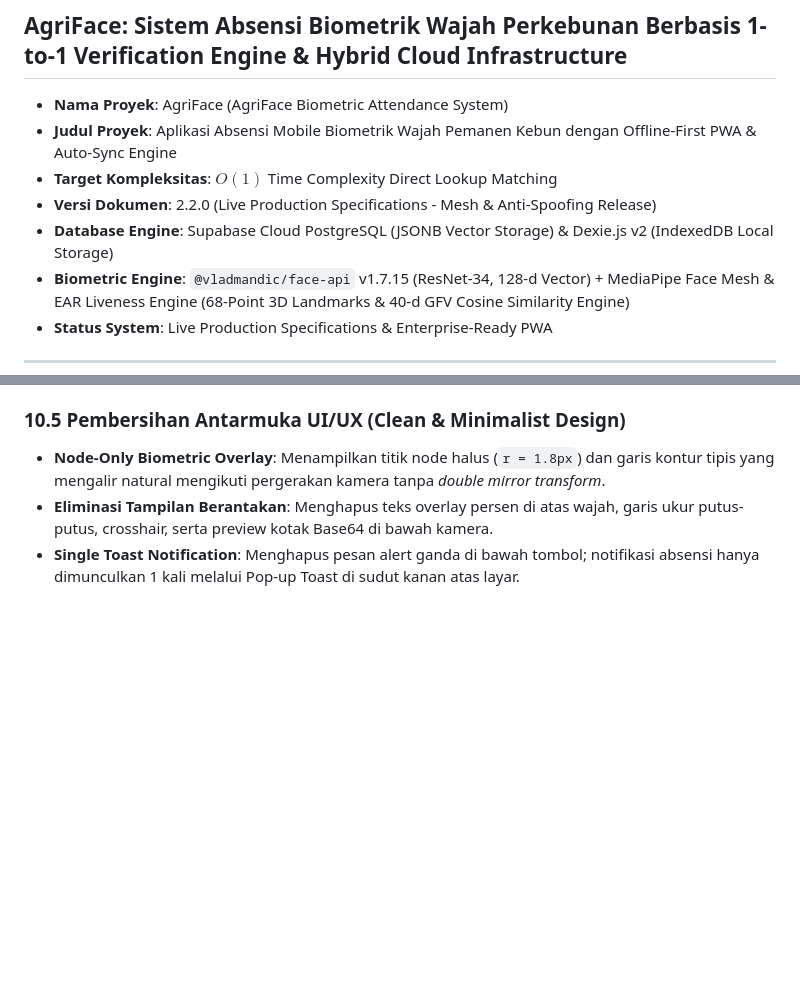
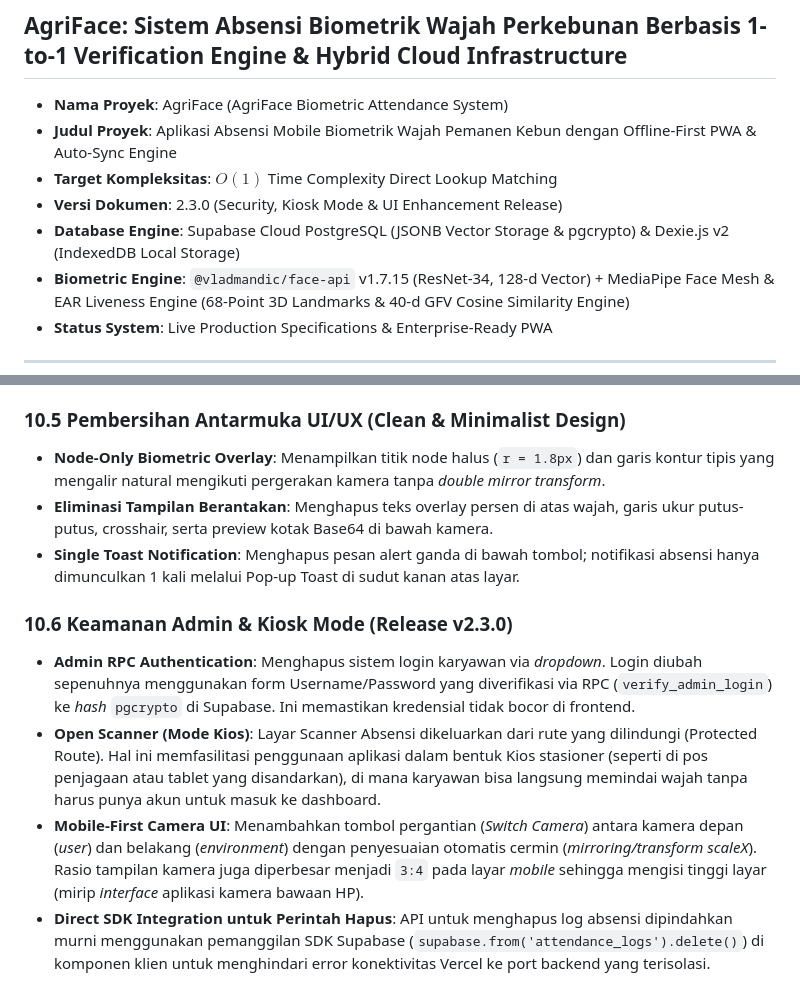
Before and after one commit to adminagripam-oss/YOU-CAN-SEE-ME, a Markdown page: PRD.md, 2 parts joined by grey strips. Drawn GitHub-style; blank space fills up the shorter version.

```diff
--- a/PRD.md
+++ b/PRD.md
@@ -4,8 +4,8 @@
 - **Nama Proyek**: AgriFace (AgriFace Biometric Attendance System)
 - **Judul Proyek**: Aplikasi Absensi Mobile Biometrik Wajah Pemanen Kebun dengan Offline-First PWA & Auto-Sync Engine
 - **Target Kompleksitas**: $O(1)$ Time Complexity Direct Lookup Matching
-- **Versi Dokumen**: 2.2.0 (Live Production Specifications - Mesh & Anti-Spoofing Release)
-- **Database Engine**: Supabase Cloud PostgreSQL (JSONB Vector Storage) & Dexie.js v2 (IndexedDB Local Storage)
+- **Versi Dokumen**: 2.3.0 (Security, Kiosk Mode & UI Enhancement Release)
+- **Database Engine**: Supabase Cloud PostgreSQL (JSONB Vector Storage & pgcrypto) & Dexie.js v2 (IndexedDB Local Storage)
 - **Biometric Engine**: `@vladmandic/face-api` v1.7.15 (ResNet-34, 128-d Vector) + MediaPipe Face Mesh & EAR Liveness Engine (68-Point 3D Landmarks & 40-d GFV Cosine Similarity Engine)
 - **Status System**: Live Production Specifications & Enterprise-Ready PWA
 
@@ -330,3 +336,9 @@ Untuk menjamin vektor master selalu tersedia saat karyawan dipilih:
 - **Node-Only Biometric Overlay**: Menampilkan titik node halus (`r = 1.8px`) dan garis kontur tipis yang mengalir natural mengikuti pergerakan kamera tanpa *double mirror transform*.
 - **Eliminasi Tampilan Berantakan**: Menghapus teks overlay persen di atas wajah, garis ukur putus-putus, crosshair, serta preview kotak Base64 di bawah kamera.
 - **Single Toast Notification**: Menghapus pesan alert ganda di bawah tombol; notifikasi absensi hanya dimunculkan 1 kali melalui Pop-up Toast di sudut kanan atas layar.
+
+### 10.6 Keamanan Admin & Kiosk Mode (Release v2.3.0)
+- **Admin RPC Authentication**: Menghapus sistem login karyawan via *dropdown*. Login diubah sepenuhnya menggunakan form Username/Password yang diverifikasi via RPC (`verify_admin_login`) ke *hash* `pgcrypto` di Supabase. Ini memastikan kredensial tidak bocor di frontend.
+- **Open Scanner (Mode Kios)**: Layar Scanner Absensi dikeluarkan dari rute yang dilindungi (Protected Route). Hal ini memfasilitasi penggunaan aplikasi dalam bentuk Kios stasioner (seperti di pos penjagaan atau tablet yang disandarkan), di mana karyawan bisa langsung memindai wajah tanpa harus punya akun untuk masuk ke dashboard.
+- **Mobile-First Camera UI**: Menambahkan tombol pergantian (*Switch Camera*) antara kamera depan (*user*) dan belakang (*environment*) dengan penyesuaian otomatis cermin (*mirroring/transform scaleX*). Rasio tampilan kamera juga diperbesar menjadi `3:4` pada layar *mobile* sehingga mengisi tinggi layar (mirip *interface* aplikasi kamera bawaan HP).
+- **Direct SDK Integration untuk Perintah Hapus**: API untuk menghapus log absensi dipindahkan murni menggunakan pemanggilan SDK Supabase (`supabase.from('attendance_logs').delete()`) di komponen klien untuk menghindari error konektivitas Vercel ke port backend yang terisolasi.
```
Also changed, not shown: other parts of PRD.md (+23 -17 lines).
